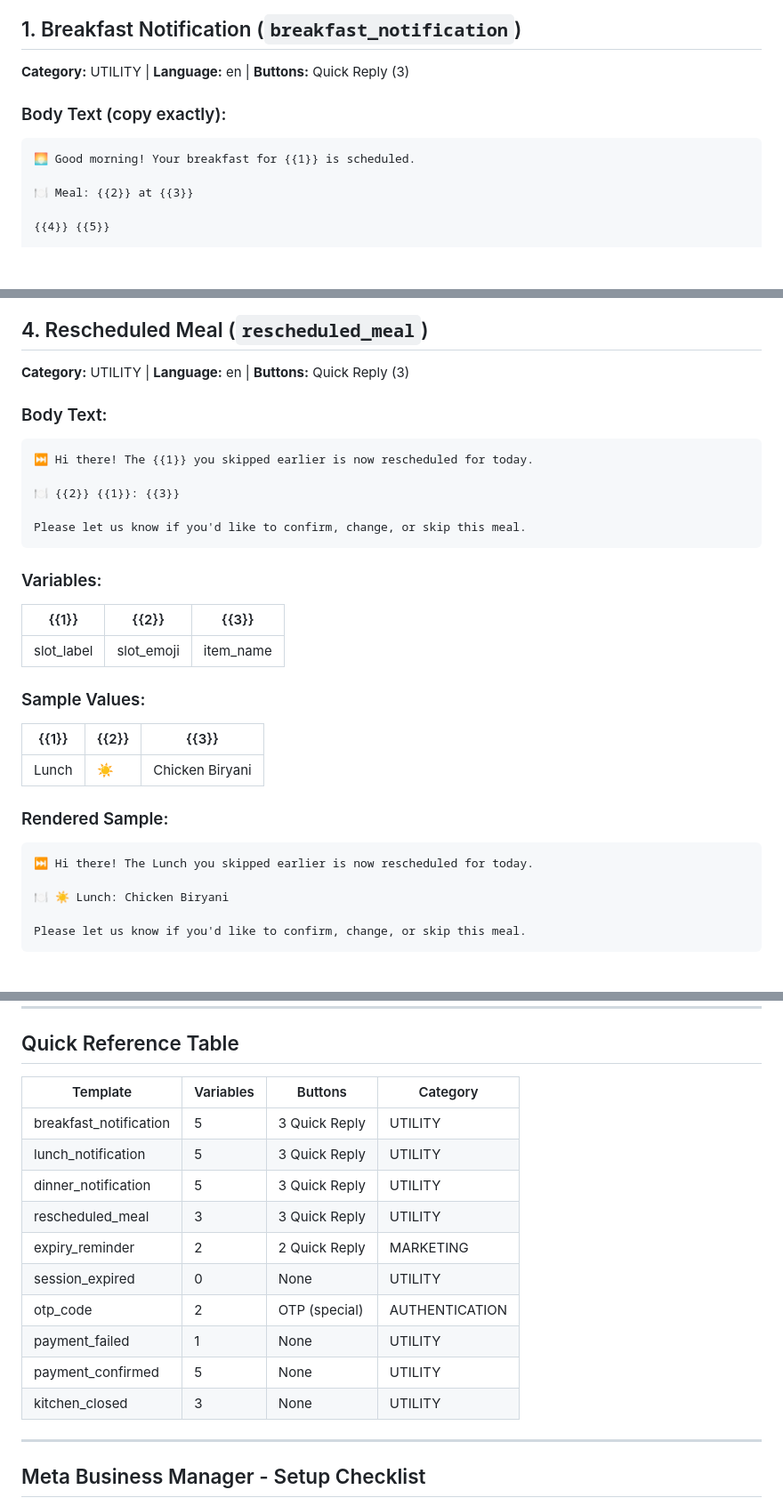
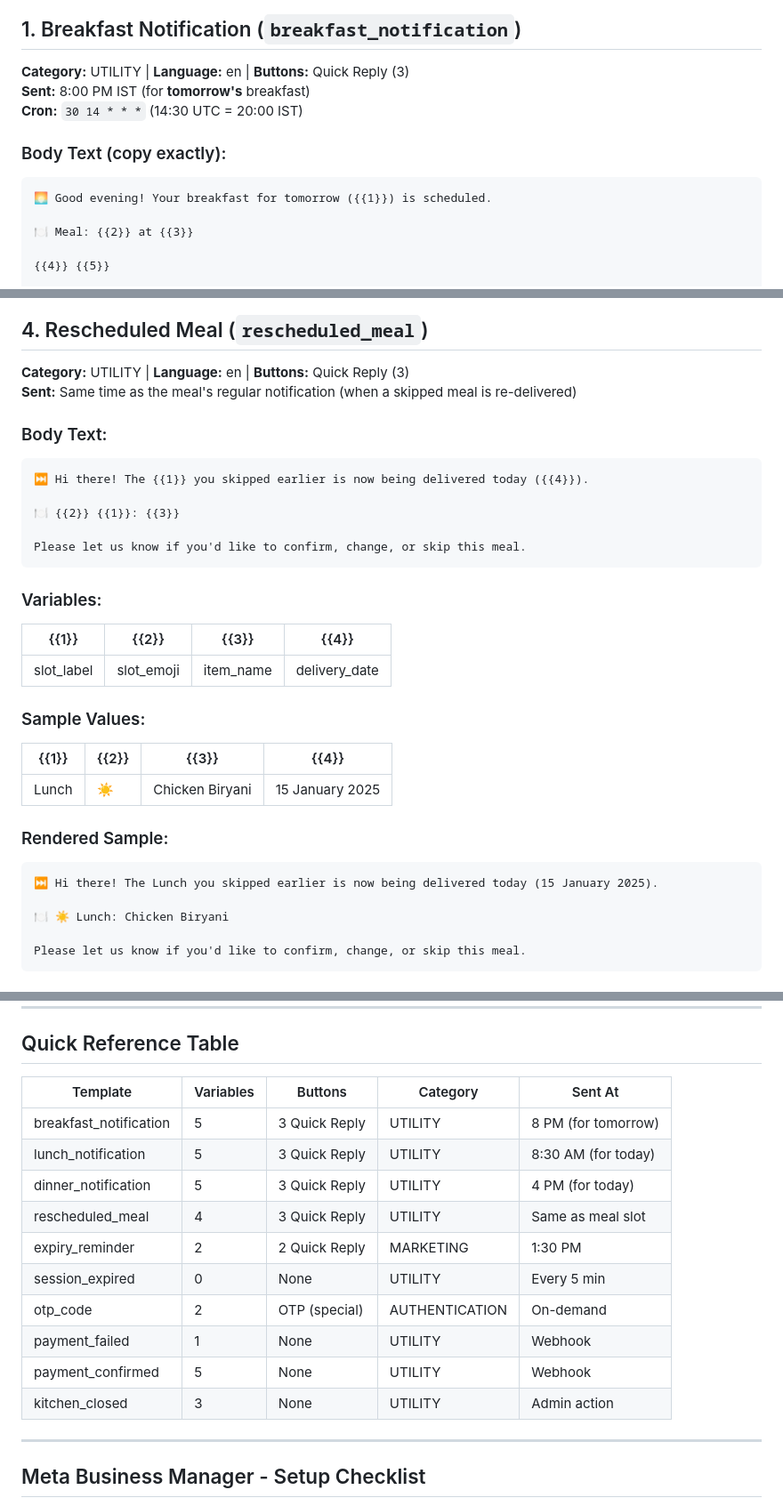
Before and after one commit to afr4z/fitfuel-official, a Markdown page: templates-body.md, 3 parts joined by grey strips. Shown at 89% size. Rendered like a GitHub page; blank space fills up the shorter version.

Commit message:
docs: fix templates-body.md with correct timing context
- Breakfast: sent 8 PM for TOMORROW's breakfast (not today)
- Lunch: sent 8:30 AM for TODAY's lunch
- Dinner: sent 4 PM for TODAY's dinner
- Rescheduled: includes delivery date in message
- All greetings/time-of-day match actual send time

````diff
--- a/templates-body.md
+++ b/templates-body.md
@@ -5,11 +5,13 @@
 ## 1. Breakfast Notification (`breakfast_notification`)
 
 **Category:** UTILITY | **Language:** en | **Buttons:** Quick Reply (3)
+**Sent:** 8:00 PM IST (for **tomorrow's** breakfast)
+**Cron:** `30 14 * * *` (14:30 UTC = 20:00 IST)
 
 ### Body Text (copy exactly):
 
 ```
-🌅 Good morning! Your breakfast for {{1}} is scheduled.
+🌅 Good evening! Your breakfast for tomorrow ({{1}}) is scheduled.
 
 🍽️ Meal: {{2}} at {{3}}
 
@@ -137,11 +143,12 @@ Use the buttons below to confirm, change, or skip.
 ## 4. Rescheduled Meal (`rescheduled_meal`)
 
 **Category:** UTILITY | **Language:** en | **Buttons:** Quick Reply (3)
+**Sent:** Same time as the meal's regular notification (when a skipped meal is re-delivered)
 
 ### Body Text:
 
 ```
-⏭️ Hi there! The {{1}} you skipped earlier is now rescheduled for today.
+⏭️ Hi there! The {{1}} you skipped earlier is now being delivered today ({{4}}).
 
 🍽️ {{2}} {{1}}: {{3}}
 
@@ -149,18 +156,18 @@ Please let us know if you'd like to confirm, change, or skip this meal.
 ```
 
 ### Variables:
-| {{1}} | {{2}} | {{3}} |
-|-------|-------|-------|
-| slot_label | slot_emoji | item_name |
+| {{1}} | {{2}} | {{3}} | {{4}} |
+|-------|-------|-------|-------|
+| slot_label | slot_emoji | item_name | delivery_date |
 
 ### Sample Values:
-| {{1}} | {{2}} | {{3}} |
-|-------|-------|-------|
-| Lunch | ☀️ | Chicken Biryani |
+| {{1}} | {{2}} | {{3}} | {{4}} |
+|-------|-------|-------|-------|
+| Lunch | ☀️ | Chicken Biryani | 15 January 2025 |
 
 ### Rendered Sample:
 ```
-⏭️ Hi there! The Lunch you skipped earlier is now rescheduled for today.
+⏭️ Hi there! The Lunch you skipped earlier is now being delivered today (15 January 2025).
 
 🍽️ ☀️ Lunch: Chicken Biryani
 
@@ -385,18 +399,18 @@ We'll be back the next working day! 🙏
 
 ## Quick Reference Table
 
-| Template | Variables | Buttons | Category |
-|----------|-----------|---------|----------|
-| breakfast_notification | 5 | 3 Quick Reply | UTILITY |
-| lunch_notification | 5 | 3 Quick Reply | UTILITY |
-| dinner_notification | 5 | 3 Quick Reply | UTILITY |
-| rescheduled_meal | 3 | 3 Quick Reply | UTILITY |
-| expiry_reminder | 2 | 2 Quick Reply | MARKETING |
-| session_expired | 0 | None | UTILITY |
-| otp_code | 2 | OTP (special) | AUTHENTICATION |
-| payment_failed | 1 | None | UTILITY |
-| payment_confirmed | 5 | None | UTILITY |
-| kitchen_closed | 3 | None | UTILITY |
+| Template | Variables | Buttons | Category | Sent At |
+|----------|-----------|---------|----------|---------|
+| breakfast_notification | 5 | 3 Quick Reply | UTILITY | 8 PM (for tomorrow) |
+| lunch_notification | 5 | 3 Quick Reply | UTILITY | 8:30 AM (for today) |
+| dinner_notification | 5 | 3 Quick Reply | UTILITY | 4 PM (for today) |
+| rescheduled_meal | 4 | 3 Quick Reply | UTILITY | Same as meal slot |
+| expiry_reminder | 2 | 2 Quick Reply | MARKETING | 1:30 PM |
+| session_expired | 0 | None | UTILITY | Every 5 min |
+| otp_code | 2 | OTP (special) | AUTHENTICATION | On-demand |
+| payment_failed | 1 | None | UTILITY | Webhook |
+| payment_confirmed | 5 | None | UTILITY | Webhook |
+| kitchen_closed | 3 | None | UTILITY | Admin action |
 
 ---
 
````
Also changed, not shown: other parts of templates-body.md (+17 -6 lines).
